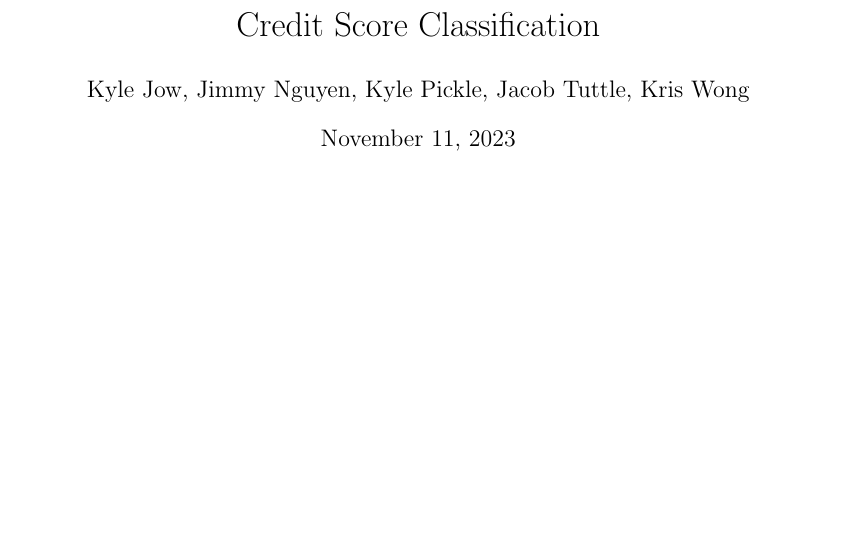
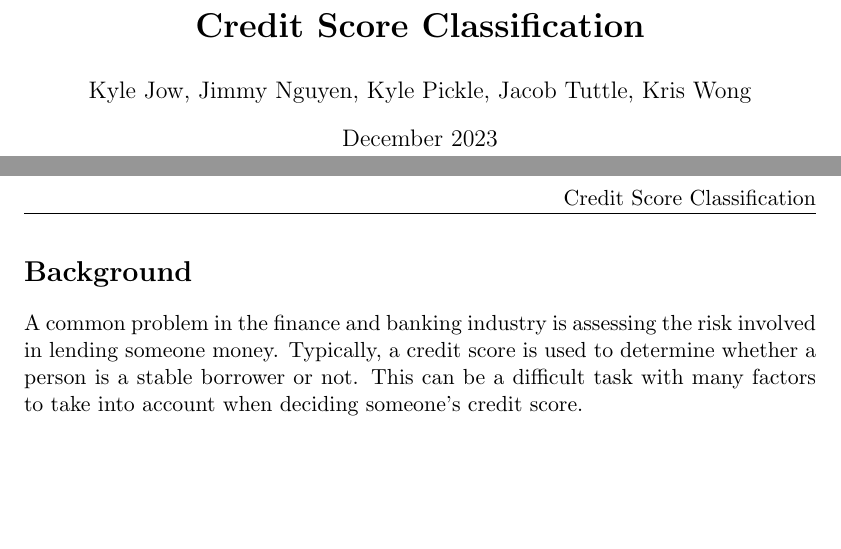
Before and after one commit to Jacob-Tuttle/ECS171-Project, a LaTeX document (report.tex): part of the page before the commit and two parts of pages 1 and 2 of 2 after it, the two joined at a grey line, cut so that both start at the same text, the shorter picture padded with empty space. Compiled offline with pdfLaTeX.

Commit message:
started writing report

```diff
--- a/report.tex
+++ b/report.tex
@@ -1,10 +1,28 @@
 \documentclass[11pt]{article}
 \usepackage{graphicx}
-\usepackage{lipsum}
+\usepackage{fancyhdr}
+\usepackage[margin=1.5in]{geometry}
+
 \linespread{1}
-\title{Credit Score Classification}
+\pagestyle{fancy}
+\title{\textbf{Credit Score Classification}}
+\author{Kyle Jow, Jimmy Nguyen, Kyle Pickle, Jacob Tuttle, Kris Wong}
+\date{December 2023}
 
-\author{Kyle Jow, Jimmy Nguyen, Kyle Pickle, Jacob Tuttle, Kris Wong}
 \begin{document}
+\pagenumbering{gobble}
 \maketitle
+\newpage
+\pagenumbering{arabic}
+\pagestyle{fancy}
+\fancyhf{} % clear header and footer
+\fancyhead[R]{Credit Score Classification}
+\fancyfoot[R]{\thepage}
+\section*{Background}
+A common problem in the finance and banking industry is assessing the risk
+involved in lending someone money. Typically, a credit score is used to determine
+whether a person is a stable borrower or not. This can be a difficult task with
+many factors to take into account when deciding someone's credit score.
+
+
 \end{document}
```
Also changed, not shown: report.pdf.
